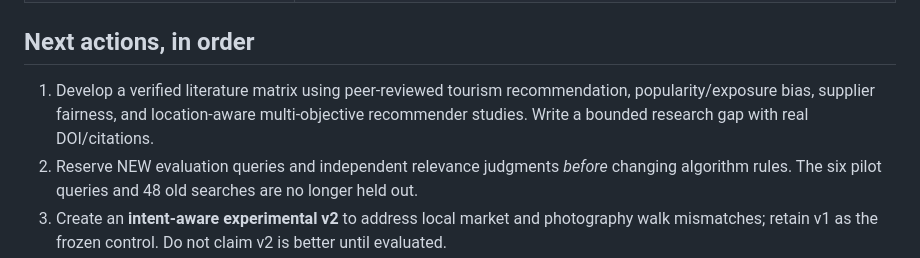
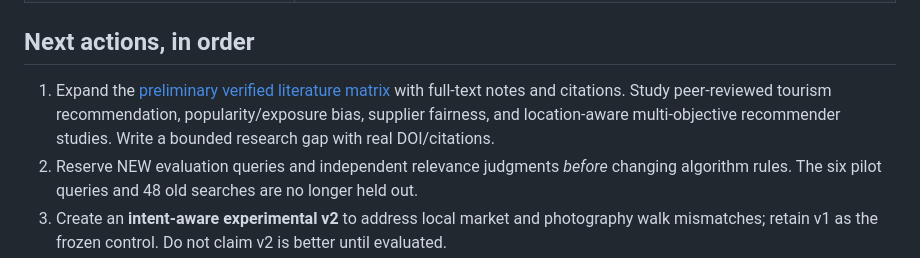
Before and after one commit to Farhad762-pixel/busan-tourism-equity-66, a Markdown page: docs/research/PAPER_ROADMAP_2026-11-13.md, the part around the change. Rendered like a GitHub page.

Commit message:
Add initial verified literature matrix and narrow novelty claim

```diff
--- a/docs/research/PAPER_ROADMAP_2026-11-13.md
+++ b/docs/research/PAPER_ROADMAP_2026-11-13.md
@@ -15,7 +15,7 @@ Research question: Can an economic-equity-aware attraction recommender redistrib
 
 ## Next actions, in order
 
-1. Develop a verified literature matrix using peer-reviewed tourism recommendation, popularity/exposure bias, supplier fairness, and location-aware multi-objective recommender studies. Write a bounded research gap with real DOI/citations.
+1. Expand the [preliminary verified literature matrix](../literature/INITIAL_VERIFIED_READING_MATRIX_2026-11-13.md) with full-text notes and citations. Study peer-reviewed tourism recommendation, popularity/exposure bias, supplier fairness, and location-aware multi-objective recommender studies. Write a bounded research gap with real DOI/citations.
 2. Reserve NEW evaluation queries and independent relevance judgments *before* changing algorithm rules. The six pilot queries and 48 old searches are no longer held out.
 3. Create an **intent-aware experimental v2** to address local market and photography walk mismatches; retain v1 as the frozen control. Do not claim v2 is better until evaluated.
 4. Validate original Korea Tourism Data Lab export definitions, period alignment, units, panel processing, source permissions. Rerun RQ1 and full accessibility from original inputs where possible; actual transit time remains an outstanding upgrade.
```
Also changed, not shown: docs/literature/INITIAL_VERIFIED_READING_MATRIX_2026-11-13.md (added, +43 -0 lines).
